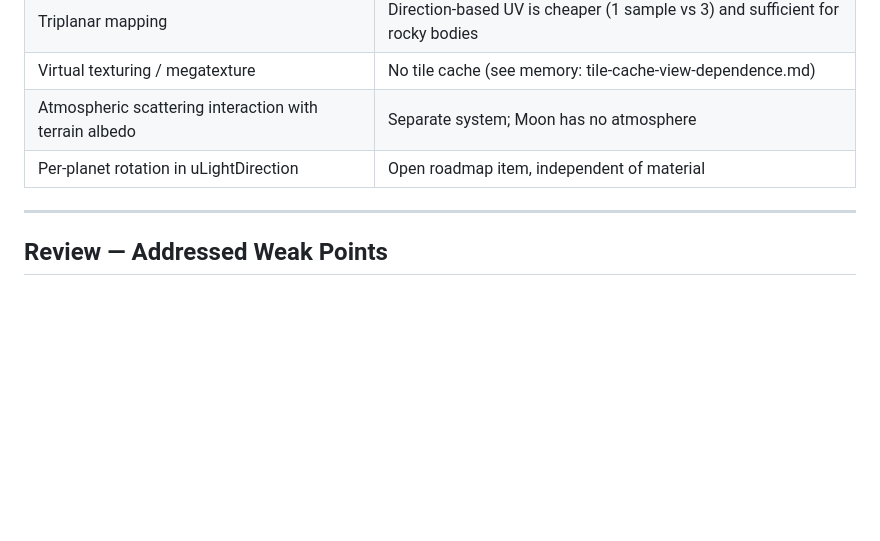
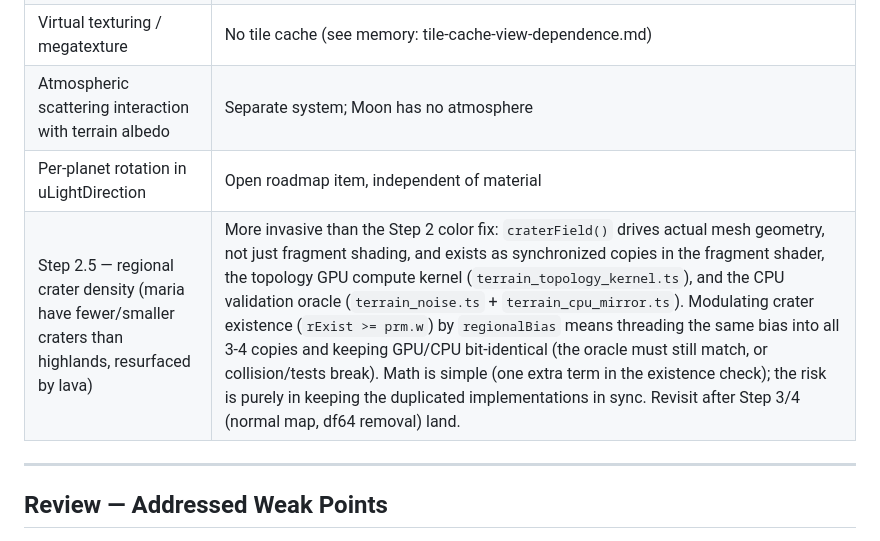
Before and after one commit to bpodwinski/World42, a Markdown page: .claude/plans/ground-detail-v1.md, the part around the change. Rendered like a GitHub page; blank space fills up the shorter version.

Commit message:
feat(terrain): add regional crater density modulation for enhanced terrain realism

```diff
--- a/.claude/plans/ground-detail-v1.md
+++ b/.claude/plans/ground-detail-v1.md
@@ -328,6 +328,7 @@ no visual regression vs Step 3 state.
 | Virtual texturing / megatexture | No tile cache (see memory: tile-cache-view-dependence.md) |
 | Atmospheric scattering interaction with terrain albedo | Separate system; Moon has no atmosphere |
 | Per-planet rotation in uLightDirection | Open roadmap item, independent of material |
+| Step 2.5 — regional crater density (maria have fewer/smaller craters than highlands, resurfaced by lava) | More invasive than the Step 2 color fix: `craterField()` drives actual mesh geometry, not just fragment shading, and exists as synchronized copies in the fragment shader, the topology GPU compute kernel (`terrain_topology_kernel.ts`), and the CPU validation oracle (`terrain_noise.ts` + `terrain_cpu_mirror.ts`). Modulating crater existence (`rExist >= prm.w`) by `regionalBias` means threading the same bias into all 3-4 copies and keeping GPU/CPU bit-identical (the oracle must still match, or collision/tests break). Math is simple (one extra term in the existence check); the risk is purely in keeping the duplicated implementations in sync. Revisit after Step 3/4 (normal map, df64 removal) land.
 
 ---
 
```
